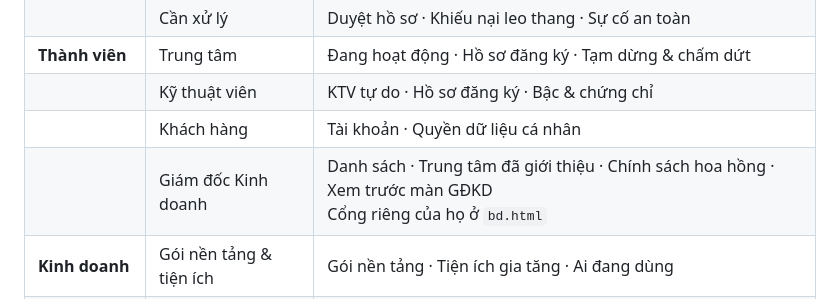
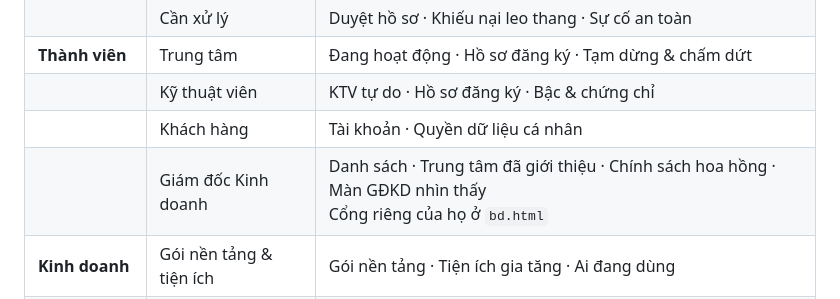
Before and after one commit to koalaland-workplace/anwell_demo, a Markdown page: docs/01-tong-quan-san-pham.md, the part around the change. GitHub-like rendering.

```diff
--- a/docs/01-tong-quan-san-pham.md
+++ b/docs/01-tong-quan-san-pham.md
@@ -240,7 +240,7 @@ theo trách nhiệm công việc chứ không theo chức danh, và vai trò kh
 | **Thành viên** | Trung tâm | Đang hoạt động · Hồ sơ đăng ký · Tạm dừng & chấm dứt |
 | | Kỹ thuật viên | KTV tự do · Hồ sơ đăng ký · Bậc & chứng chỉ |
 | | Khách hàng | Tài khoản · Quyền dữ liệu cá nhân |
-| | Giám đốc Kinh doanh | Danh sách · Trung tâm đã giới thiệu · Chính sách hoa hồng · Xem trước màn GĐKD<br>Cổng riêng của họ ở `bd.html` |
+| | Giám đốc Kinh doanh | Danh sách · Trung tâm đã giới thiệu · Chính sách hoa hồng · Màn GĐKD nhìn thấy<br>Cổng riêng của họ ở `bd.html` |
 | **Kinh doanh** | Gói nền tảng & tiện ích | Gói nền tảng · Tiện ích gia tăng · Ai đang dùng |
 | | Doanh thu & đối soát | Doanh thu · Đối soát trung tâm · Công nợ |
 | | Loyalty ANP | — |
```
Also changed, not shown: README.md (+2 -2 lines).
